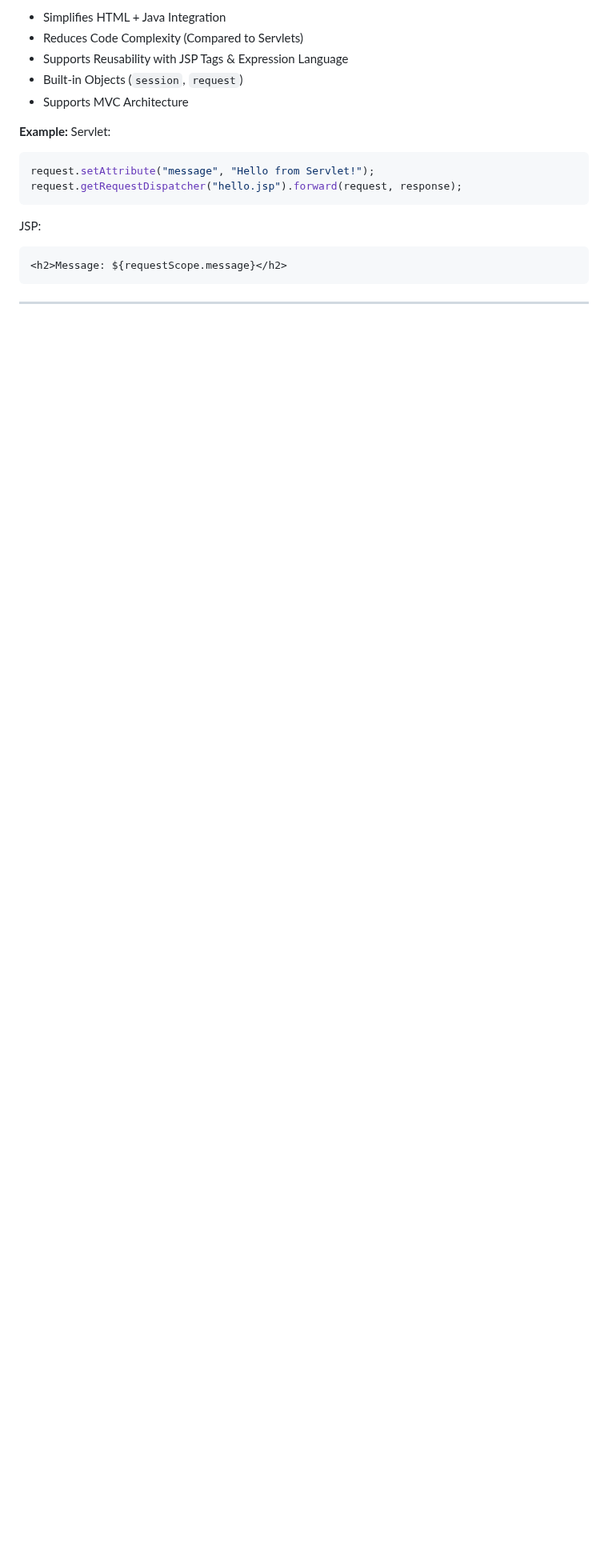
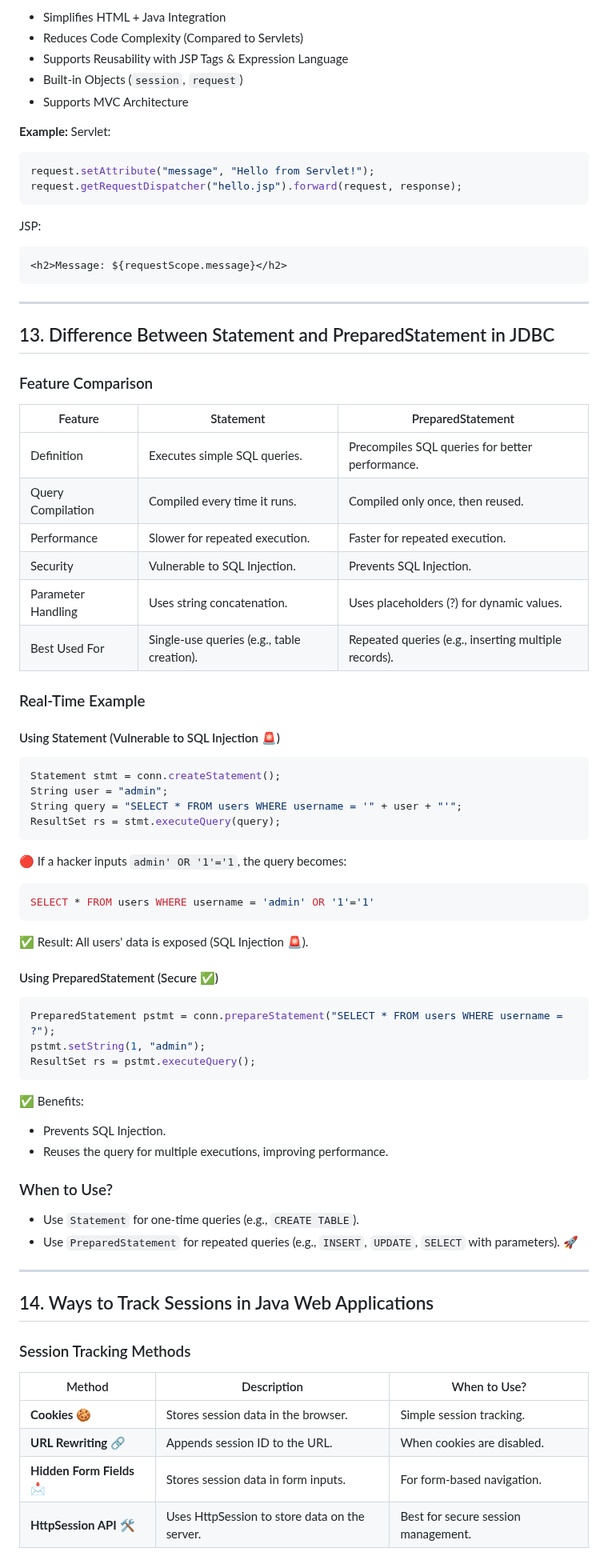
Before and after one commit to nehapatil1807/CDAC, a Markdown page: CCPP/ADV JAVA.md, the part around one of its changes. Shown at 80% size. Rendered like a GitHub page; blank space fills up the shorter version.

````diff
--- a/CCPP/ADV JAVA.md
+++ b/CCPP/ADV JAVA.md
@@ -294,3 +294,57 @@ JSP:
 ```
 
 ---
+
+ ## 13. Difference Between Statement and PreparedStatement in JDBC
+
+### Feature Comparison
+| Feature             | Statement                                      | PreparedStatement                          |
+|---------------------|--------------------------------|--------------------------------|
+| Definition         | Executes simple SQL queries.  | Precompiles SQL queries for better performance. |
+| Query Compilation  | Compiled every time it runs.  | Compiled only once, then reused. |
+| Performance       | Slower for repeated execution. | Faster for repeated execution. |
+| Security         | Vulnerable to SQL Injection. | Prevents SQL Injection. |
+| Parameter Handling | Uses string concatenation. | Uses placeholders (?) for dynamic values. |
+| Best Used For | Single-use queries (e.g., table creation). | Repeated queries (e.g., inserting multiple records). |
+
+### Real-Time Example
+
+#### Using Statement (Vulnerable to SQL Injection 🚨)
+```java
+Statement stmt = conn.createStatement();
+String user = "admin";
+String query = "SELECT * FROM users WHERE username = '" + user + "'";
+ResultSet rs = stmt.executeQuery(query);
+```
+🔴 If a hacker inputs `admin' OR '1'='1`, the query becomes:
+```sql
+SELECT * FROM users WHERE username = 'admin' OR '1'='1'
+```
+✅ Result: All users' data is exposed (SQL Injection 🚨).
+
+#### Using PreparedStatement (Secure ✅)
+```java
+PreparedStatement pstmt = conn.prepareStatement("SELECT * FROM users WHERE username = ?");
+pstmt.setString(1, "admin");
+ResultSet rs = pstmt.executeQuery();
+```
+✅ Benefits:
+- Prevents SQL Injection.
+- Reuses the query for multiple executions, improving performance.
+
+### When to Use?
+- Use `Statement` for one-time queries (e.g., `CREATE TABLE`).
+- Use `PreparedStatement` for repeated queries (e.g., `INSERT`, `UPDATE`, `SELECT` with parameters). 🚀
+
+---
+
+## 14. Ways to Track Sessions in Java Web Applications
+
+### Session Tracking Methods
+| Method               | Description                                      | When to Use?              |
+|----------------------|-------------------------------------------------|---------------------------|
+| **Cookies** 🍪      | Stores session data in the browser.             | Simple session tracking.  |
+| **URL Rewriting** 🔗 | Appends session ID to the URL.                   | When cookies are disabled. |
+| **Hidden Form Fields** 📩 | Stores session data in form inputs. | For form-based navigation. |
+| **HttpSession API** 🛠️  | Uses HttpSession to store data on the server. | Best for secure session management. |
+
````
Also changed, not shown: other parts of CCPP/ADV JAVA.md (+75 -0 lines).
